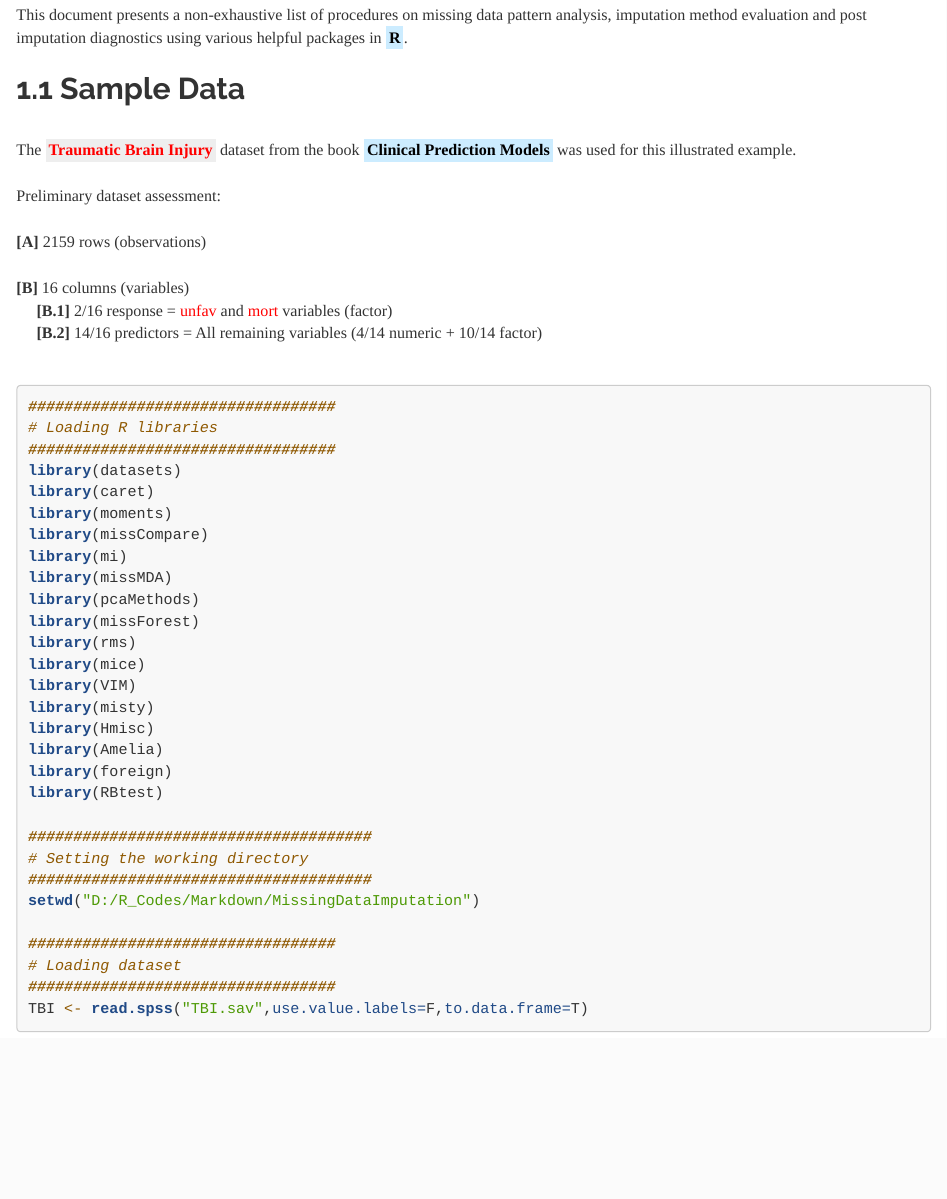
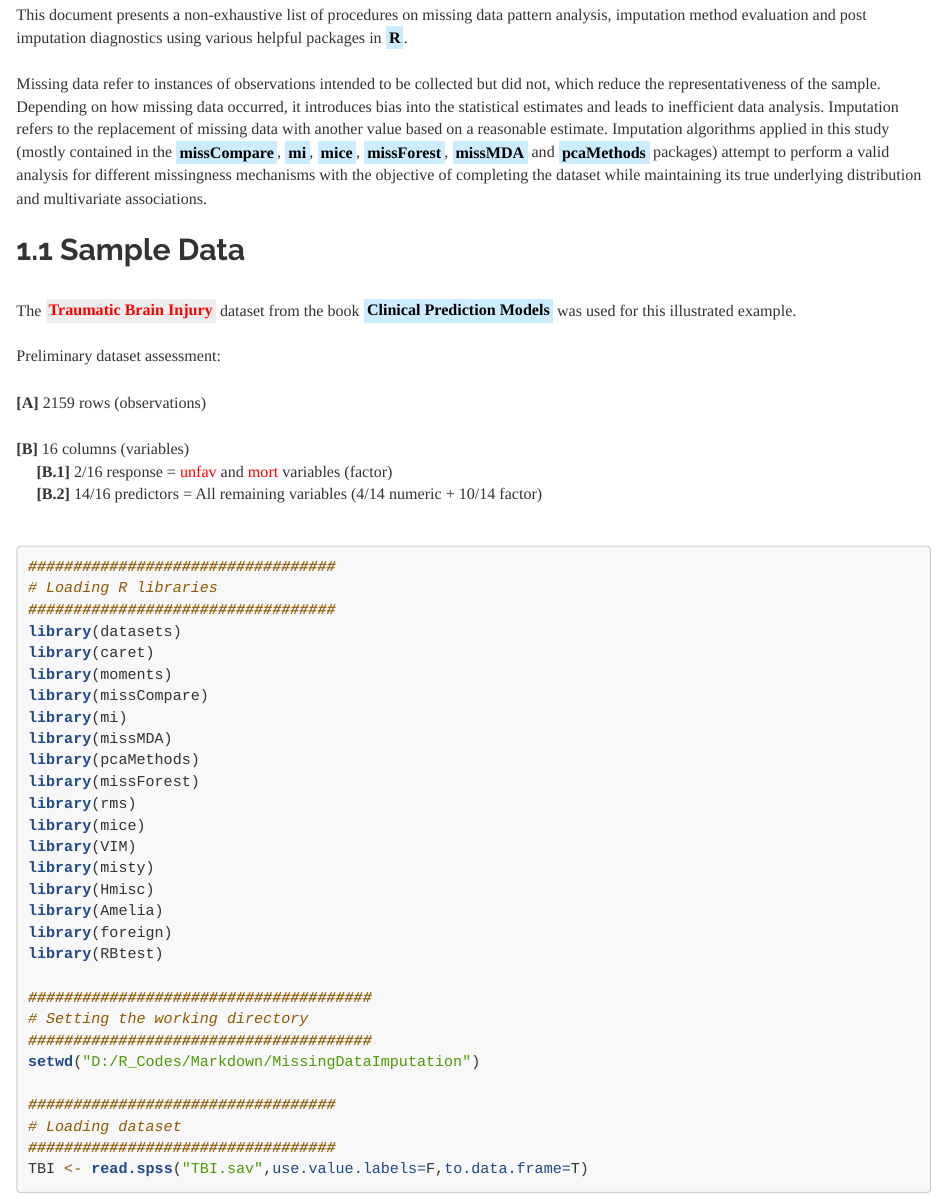
Before and after one commit to JohnPaulinePineda/Portfolio_Project_6, an R Markdown document (docs/index.Rmd): the page in a window 1100 px wide, from 610 px down. Rendered offline with R 4.5, knitr and Pandoc, with nearby package versions; some code elsewhere in the file could not run offline; a font, style sheet, LaTeX package, included part or bibliography that could not be used is replaced or left out; long lines of code are wrapped.

Commit message:
Formulated the HTML and RMD files
Formulated the HTML and RMD files

```diff
--- a/docs/index.Rmd
+++ b/docs/index.Rmd
@@ -17,6 +17,8 @@ knitr::opts_chunk$set(echo = TRUE, fig.width=15, fig.height=10)
 # **1. Table of Contents**
 |
 | This document presents a non-exhaustive list of procedures on missing data pattern analysis, imputation method evaluation and post imputation diagnostics using various helpful packages in <mark style="background-color: #CCECFF">**R**</mark>.
+|
+| Missing data refer to instances of observations intended to be collected but did not, which reduce the representativeness of the sample. Depending on how missing data occurred, it introduces bias into the statistical estimates and leads to inefficient data analysis. Imputation refers to the replacement of missing data with another value based on a reasonable estimate. Imputation algorithms applied in this study (mostly contained in the <mark style="background-color: #CCECFF">**missCompare**</mark>, <mark style="background-color: #CCECFF">**mi**</mark>, <mark style="background-color: #CCECFF">**mice**</mark>, <mark style="background-color: #CCECFF">**missForest**</mark>, <mark style="background-color: #CCECFF">**missMDA**</mark> and <mark style="background-color: #CCECFF">**pcaMethods**</mark> packages) attempt to perform a valid analysis for different missingness mechanisms with the objective of completing the dataset while maintaining its true underlying distribution and  multivariate associations.
 |
 ##  1.1 Sample Data
 |
```
